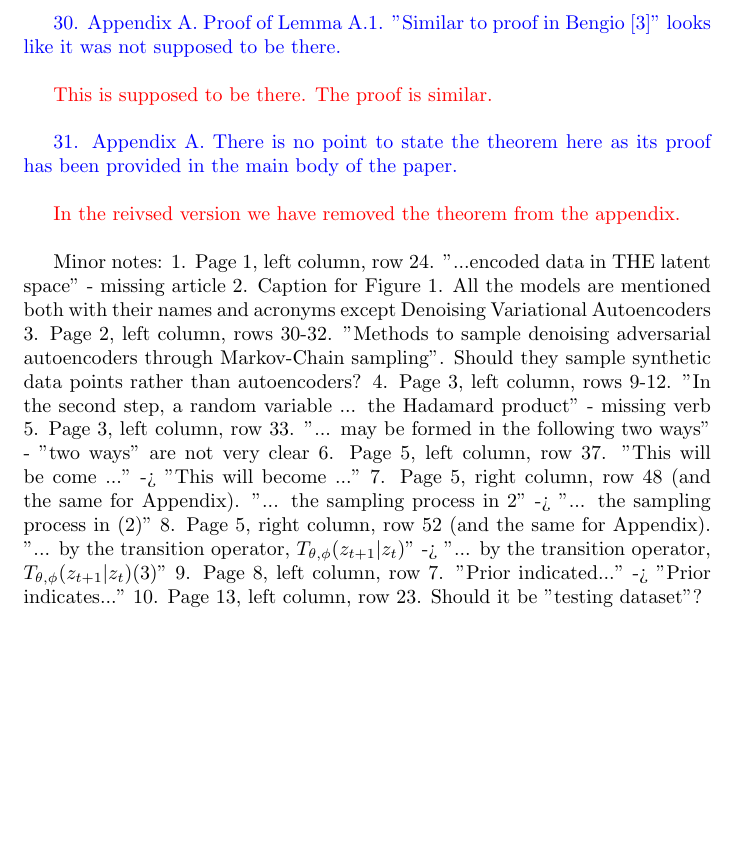
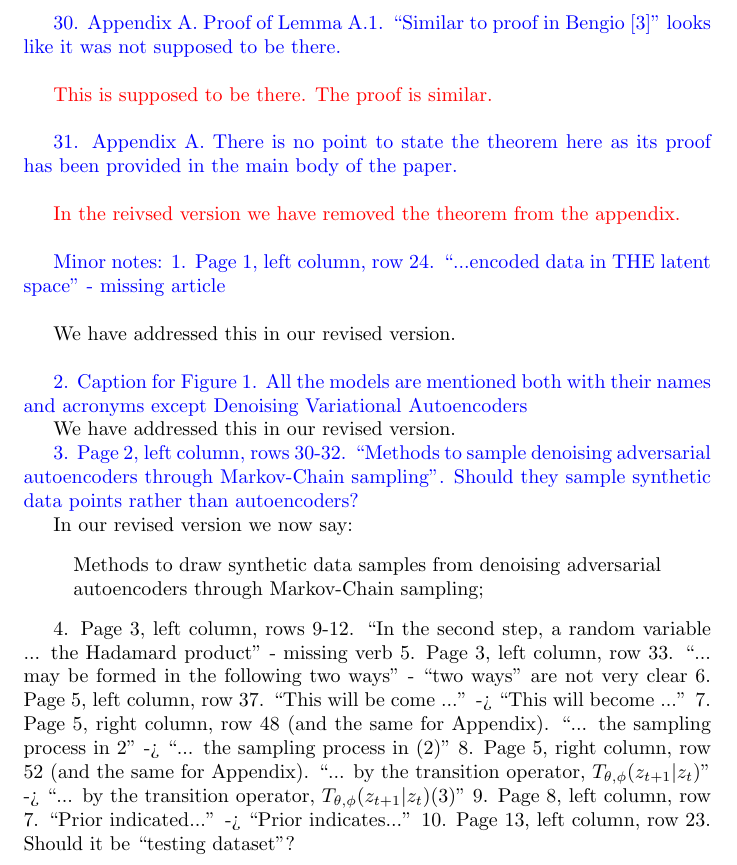
Before and after one commit to aab01/DAAE-Rebuttal, a LaTeX document (responsetoreviewers.tex): part of page 21 of 21, cut so that both start at the same text, the shorter picture padded with empty space. Compiled offline with pdfLaTeX.

Commit message:
addressing minor comments -- fix phrasing of contributions

```diff
--- a/responsetoreviewers.tex
+++ b/responsetoreviewers.tex
@@ -662,17 +662,36 @@ In our revised version we also include celebA faces where $z^{(0)}$ is sampled f
 
 {\color{red} In the reivsed version we have removed the theorem from the appendix.\\}
 
+{\color{blue}
 Minor notes:
-1. Page 1, left column, row 24. "...encoded data in THE latent space" - missing article
+1. Page 1, left column, row 24. ``...encoded data in THE latent space'' - missing article\\
+}
+
+We have addressed this in our revised version.\\
+
+{\color{blue}
 2. Caption for Figure 1. All the models are mentioned both with their names and acronyms except Denoising Variational Autoencoders
-3. Page 2, left column, rows 30-32. "Methods to sample denoising adversarial autoencoders through Markov-Chain sampling". Should they sample synthetic data points rather than autoencoders?
-4. Page 3, left column, rows 9-12. "In the second step, a random variable ... the Hadamard product" - missing verb
-5. Page 3, left column, row 33. "... may be formed in the following two ways" - "two ways" are not very clear
-6. Page 5, left column, row 37. "This will be come ..." -> "This will become ..."
-7. Page 5, right column, row 48 (and the same for Appendix). "... the sampling process in 2" -> "... the sampling process in (2)"
-8. Page 5, right column, row 52 (and the same for Appendix). "... by the transition operator, $T_{\theta, \phi}(z_{t+1}|z_t)$" -> "... by the transition operator, $T_{\theta, \phi}(z_{t+1}|z_t) (3)$"
-9. Page 8, left column, row 7. "Prior indicated..." -> "Prior indicates..."
-10. Page 13, left column, row 23. Should it be "testing dataset"?
+}
+
+We have addressed this in our revised version.
+
+{\color{blue}
+3. Page 2, left column, rows 30-32. ``Methods to sample denoising adversarial autoencoders through Markov-Chain sampling''. Should they sample synthetic data points rather than autoencoders?
+}
+
+In our revised version we now say:
+\begin{quote}
+Methods to draw synthetic data samples from denoising adversarial autoencoders through Markov-Chain sampling;
+\end{quote}
+
+
+4. Page 3, left column, rows 9-12. ``In the second step, a random variable ... the Hadamard product'' - missing verb
+5. Page 3, left column, row 33. ``... may be formed in the following two ways'' - ``two ways'' are not very clear
+6. Page 5, left column, row 37. ``This will be come ...'' -> ``This will become ...''
+7. Page 5, right column, row 48 (and the same for Appendix). ``... the sampling process in 2'' -> ``... the sampling process in (2)''
+8. Page 5, right column, row 52 (and the same for Appendix). ``... by the transition operator, $T_{\theta, \phi}(z_{t+1}|z_t)$'' -> ``... by the transition operator, $T_{\theta, \phi}(z_{t+1}|z_t) (3)$''
+9. Page 8, left column, row 7. ``Prior indicated...'' -> ``Prior indicates...''
+10. Page 13, left column, row 23. Should it be ``testing dataset''?
 
 
 \end{document}
```
Also changed, not shown: responsetoreviewers.tex (2 more changed lines).
